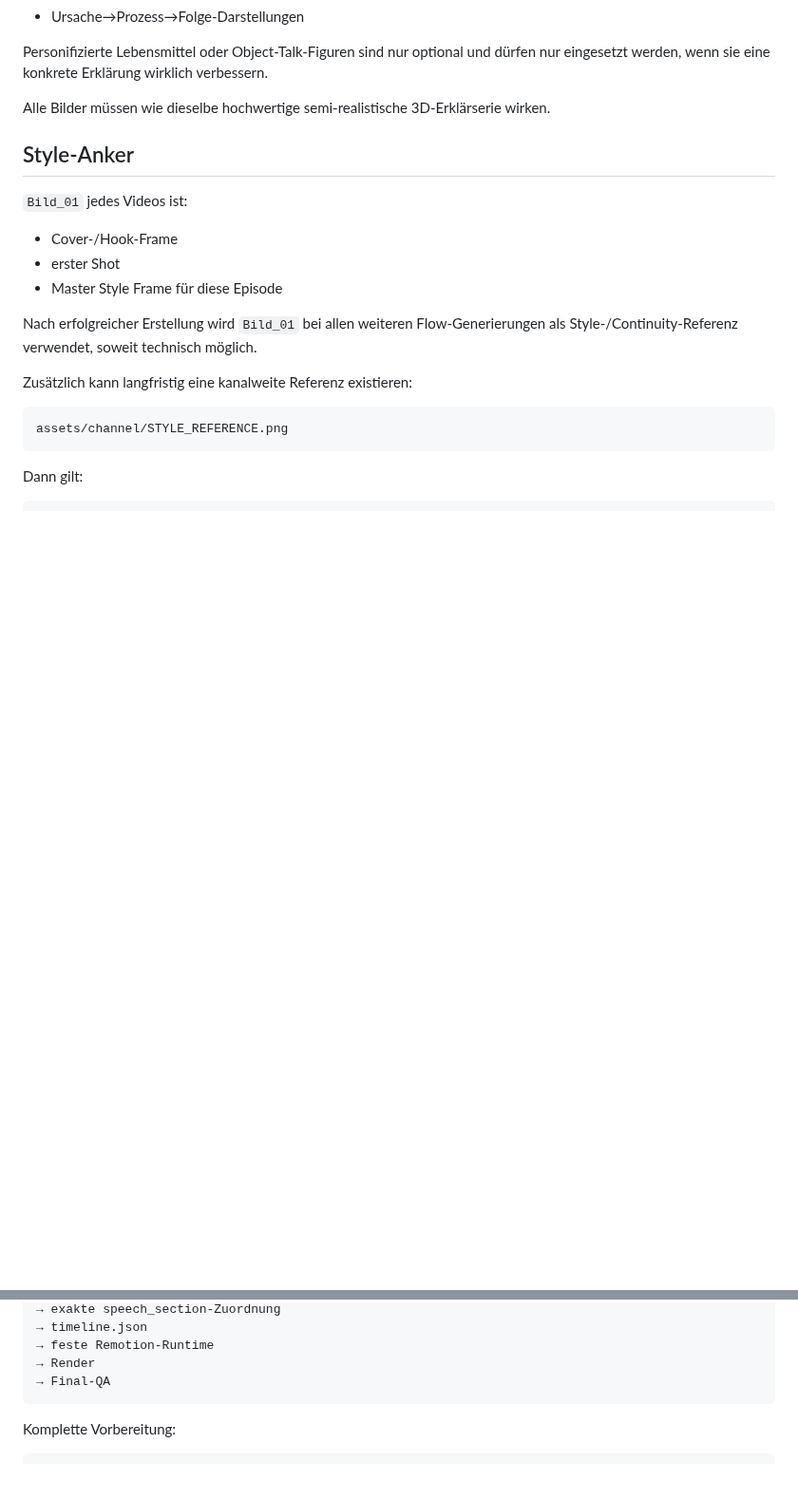
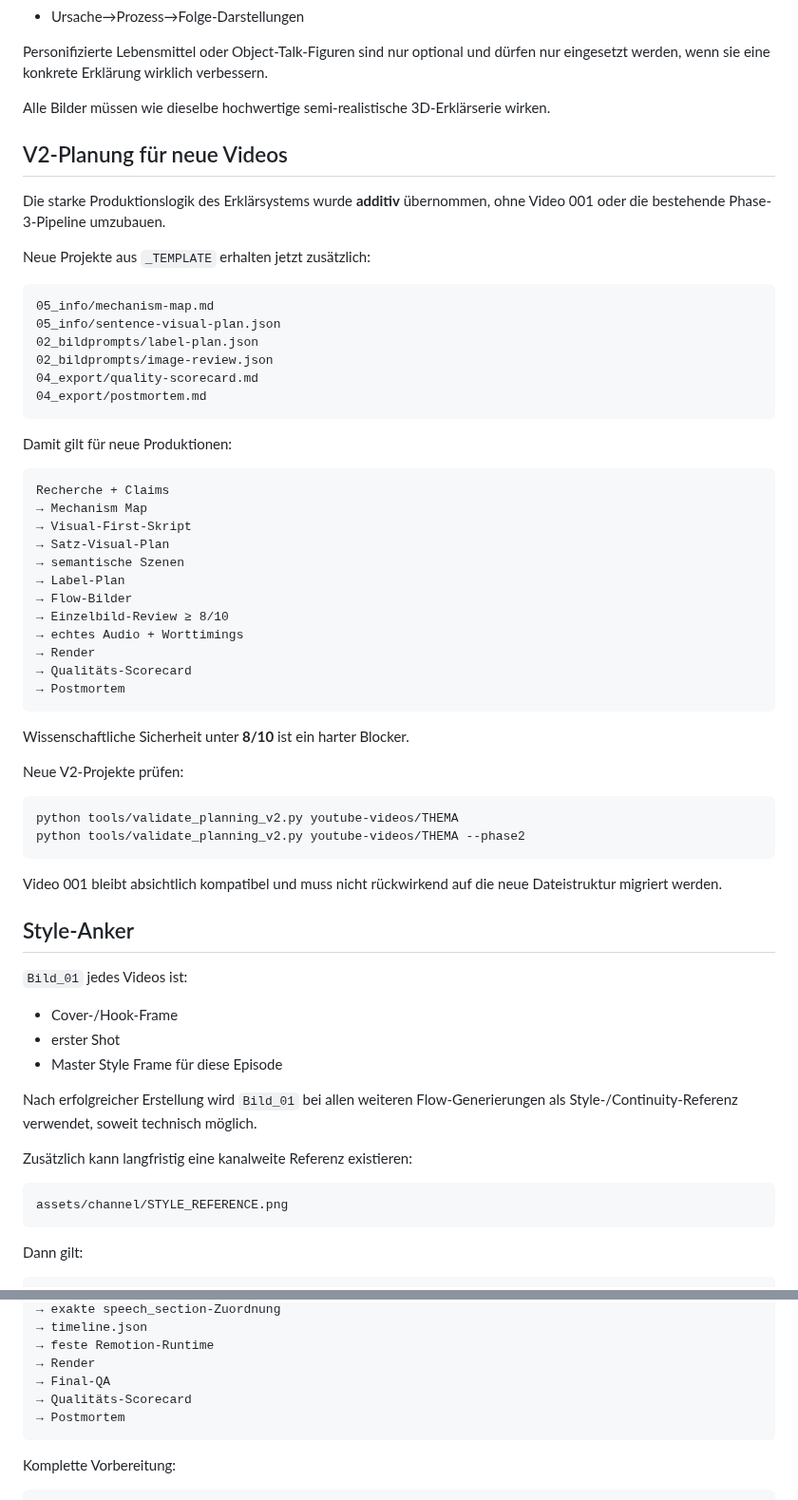
Before and after one commit to memetreza34-ux/Object-talk, a Markdown page: README.md, 2 parts joined by grey strips. Shown at 95% size. Drawn GitHub-style; blank space fills up the shorter version.

Commit message:
Document safe V2 planning and QA additions

````diff
--- a/README.md
+++ b/README.md
@@ -56,6 +56,49 @@ Personifizierte Lebensmittel oder Object-Talk-Figuren sind nur optional und dür
 
 Alle Bilder müssen wie dieselbe hochwertige semi-realistische 3D-Erklärserie wirken.
 
+## V2-Planung für neue Videos
+
+Die starke Produktionslogik des Erklärsystems wurde **additiv** übernommen, ohne Video 001 oder die bestehende Phase-3-Pipeline umzubauen.
+
+Neue Projekte aus `_TEMPLATE` erhalten jetzt zusätzlich:
+
+```text
+05_info/mechanism-map.md
+05_info/sentence-visual-plan.json
+02_bildprompts/label-plan.json
+02_bildprompts/image-review.json
+04_export/quality-scorecard.md
+04_export/postmortem.md
+```
+
+Damit gilt für neue Produktionen:
+
+```text
+Recherche + Claims
+→ Mechanism Map
+→ Visual-First-Skript
+→ Satz-Visual-Plan
+→ semantische Szenen
+→ Label-Plan
+→ Flow-Bilder
+→ Einzelbild-Review ≥ 8/10
+→ echtes Audio + Worttimings
+→ Render
+→ Qualitäts-Scorecard
+→ Postmortem
+```
+
+Wissenschaftliche Sicherheit unter **8/10** ist ein harter Blocker.
+
+Neue V2-Projekte prüfen:
+
+```bash
+python tools/validate_planning_v2.py youtube-videos/THEMA
+python tools/validate_planning_v2.py youtube-videos/THEMA --phase2
+```
+
+Video 001 bleibt absichtlich kompatibel und muss nicht rückwirkend auf die neue Dateistruktur migriert werden.
+
 ## Style-Anker
 
 `Bild_01` jedes Videos ist:
@@ -147,6 +194,8 @@ rohes Audio
 → feste Remotion-Runtime
 → Render
 → Final-QA
+→ Qualitäts-Scorecard
+→ Postmortem
 ```
 
 Komplette Vorbereitung:
````
Also changed, not shown: other parts of README.md (+9 -0 lines).
